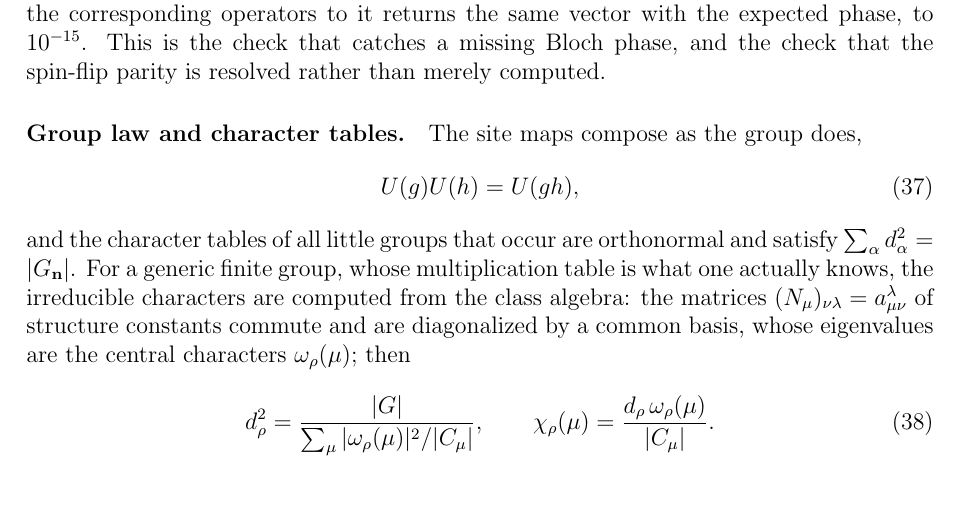
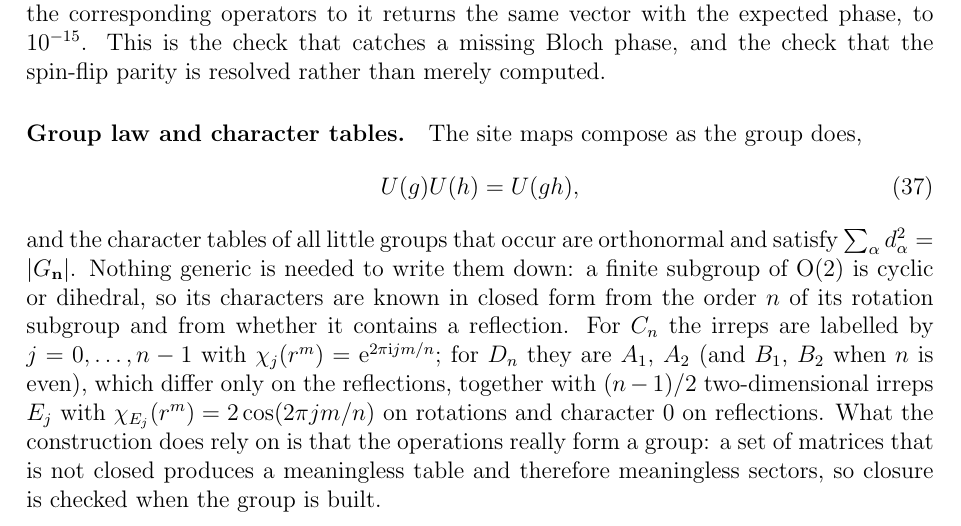
Before and after one commit to Jumqyc/Lattice-Symmetry-Exact-Diagonalization, a LaTeX paper (doc/main.tex): part of page 15 of 17, cut so that both start at the same text, the shorter picture padded with empty space. Compiled offline with pdfLaTeX.

Commit message:
the note says how the character tables are actually built
The class-algebra route the note described lived in the C++ group kernel, which
is gone: the little groups are subgroups of O(2), so their tables are cyclic or
dihedral and known in closed form.  The paragraph now says that, and keeps the
point that matters -- the closure check, without which the table and the sectors
built from it are meaningless.

```diff
--- a/doc/main.tex
+++ b/doc/main.tex
@@ -824,18 +824,17 @@ does,
   U(g)U(h) = U(gh),
 \end{equation}
 and the character tables of all little groups that occur are orthonormal and
-satisfy $\sum_\alpha d_\alpha^2 = |\Gk|$. For a generic finite group, whose
-multiplication table is what one actually knows, the irreducible characters are
-computed from the class algebra: the matrices
-$(N_\mu)_{\nu\lambda} = a^{\lambda}_{\mu\nu}$ of structure constants commute and
-are diagonalized by a common basis, whose eigenvalues are the central characters
-$\omega_\rho(\mu)$; then
-\begin{equation}
-  d_\rho^2 = \frac{|G|}{\sum_\mu |\omega_\rho(\mu)|^2/|C_\mu|},
-  \qquad
-  \chi_\rho(\mu) = \frac{d_\rho\,\omega_\rho(\mu)}{|C_\mu|}.
-  \label{eq:chars}
-\end{equation}
+satisfy $\sum_\alpha d_\alpha^2 = |\Gk|$. Nothing generic is needed to write them
+down: a finite subgroup of $\mathrm{O}(2)$ is cyclic or dihedral, so its
+characters are known in closed form from the order $n$ of its rotation subgroup
+and from whether it contains a reflection. For $C_n$ the irreps are labelled by
+$j = 0,\dots,n-1$ with $\chi_j(r^m) = \ee^{2\pi \ii j m/n}$; for $D_n$ they are
+$A_1$, $A_2$ (and $B_1$, $B_2$ when $n$ is even), which differ only on the
+reflections, together with $(n-1)/2$ two-dimensional irreps
+$E_j$ with $\chi_{E_j}(r^m) = 2\cos(2\pi j m/n)$ on rotations and character $0$ on
+reflections. What the construction does rely on is that the operations really form
+a group: a set of matrices that is not closed produces a meaningless table and
+therefore meaningless sectors, so closure is checked when the group is built.
 
 \begin{table}[t]
 \centering
```
